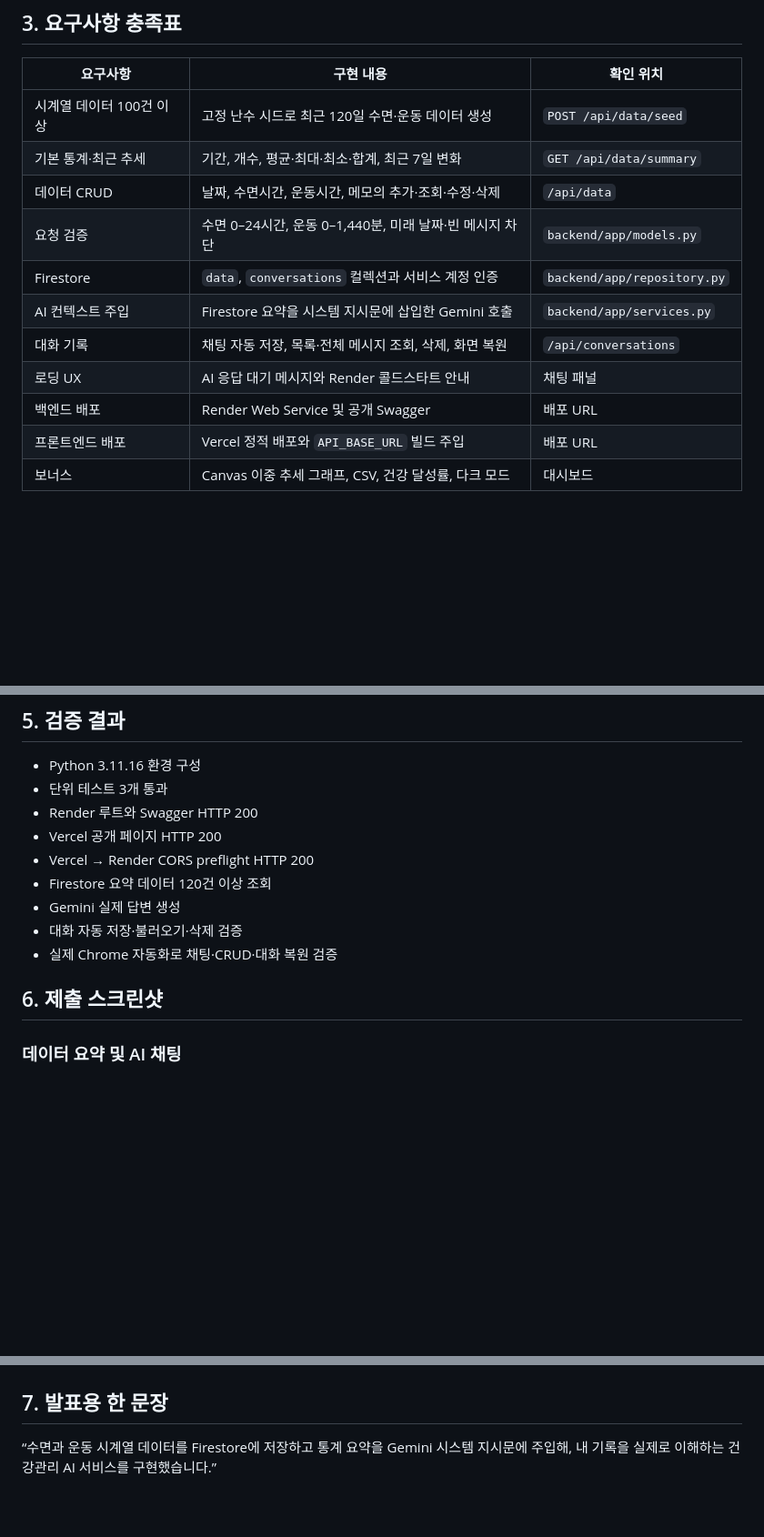
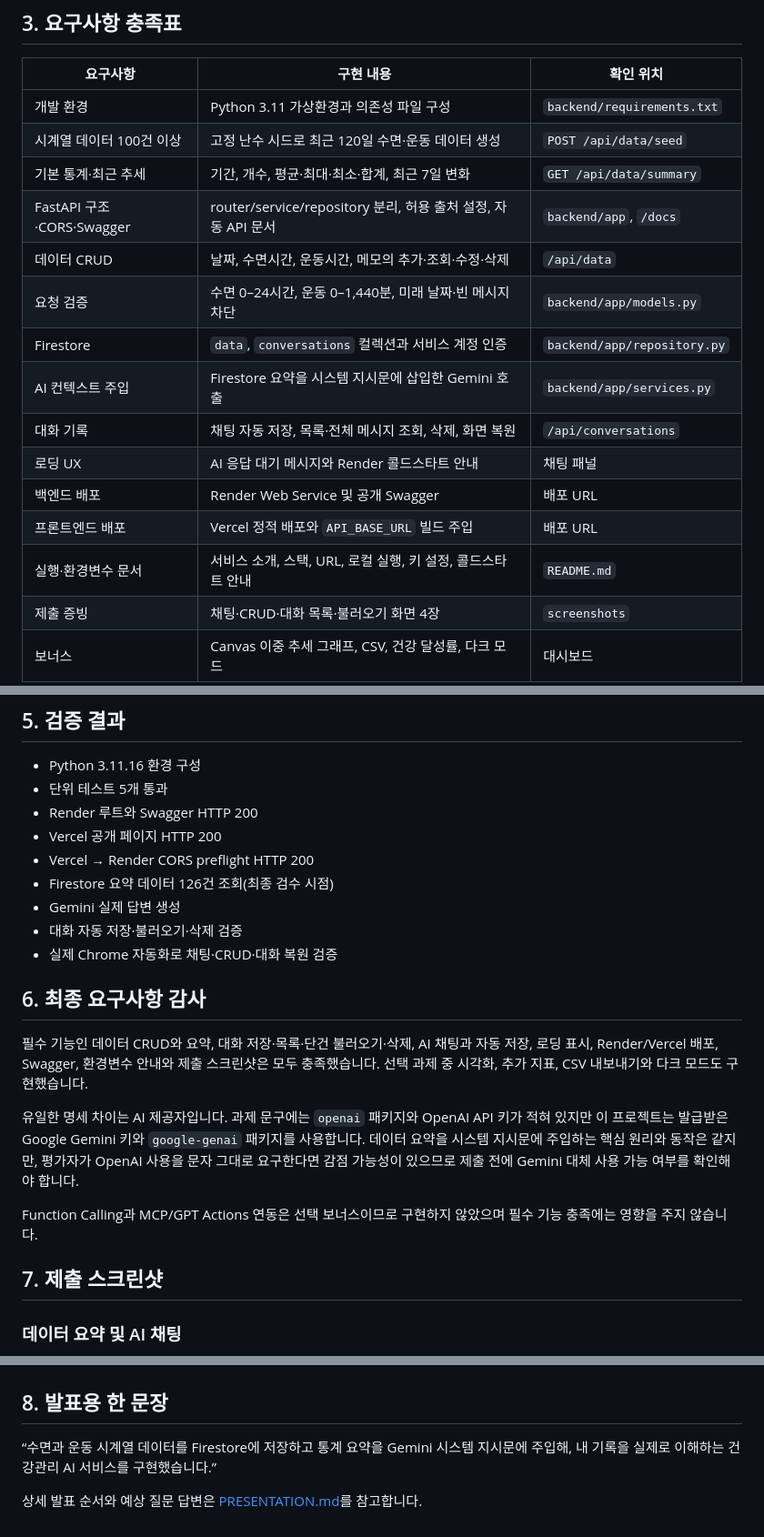
Before and after one commit to son884999-oss/3-2, a Markdown page: SUBMISSION.md, 3 parts joined by grey strips. Shown at 91% size. Drawn GitHub-style; blank space fills up the shorter version.

```diff
--- a/SUBMISSION.md
+++ b/SUBMISSION.md
@@ -17,8 +17,10 @@ Balance AI는 사용자의 날짜별 수면시간과 운동시간을 함께 관
 
 | 요구사항 | 구현 내용 | 확인 위치 |
 |---|---|---|
+| 개발 환경 | Python 3.11 가상환경과 의존성 파일 구성 | `backend/requirements.txt` |
 | 시계열 데이터 100건 이상 | 고정 난수 시드로 최근 120일 수면·운동 데이터 생성 | `POST /api/data/seed` |
 | 기본 통계·최근 추세 | 기간, 개수, 평균·최대·최소·합계, 최근 7일 변화 | `GET /api/data/summary` |
+| FastAPI 구조·CORS·Swagger | router/service/repository 분리, 허용 출처 설정, 자동 API 문서 | `backend/app`, `/docs` |
 | 데이터 CRUD | 날짜, 수면시간, 운동시간, 메모의 추가·조회·수정·삭제 | `/api/data` |
 | 요청 검증 | 수면 0–24시간, 운동 0–1,440분, 미래 날짜·빈 메시지 차단 | `backend/app/models.py` |
 | Firestore | `data`, `conversations` 컬렉션과 서비스 계정 인증 | `backend/app/repository.py` |
@@ -27,6 +29,8 @@ Balance AI는 사용자의 날짜별 수면시간과 운동시간을 함께 관
 | 로딩 UX | AI 응답 대기 메시지와 Render 콜드스타트 안내 | 채팅 패널 |
 | 백엔드 배포 | Render Web Service 및 공개 Swagger | 배포 URL |
 | 프론트엔드 배포 | Vercel 정적 배포와 `API_BASE_URL` 빌드 주입 | 배포 URL |
+| 실행·환경변수 문서 | 서비스 소개, 스택, URL, 로컬 실행, 키 설정, 콜드스타트 안내 | `README.md` |
+| 제출 증빙 | 채팅·CRUD·대화 목록·불러오기 화면 4장 | `screenshots` |
 | 보너스 | Canvas 이중 추세 그래프, CSV, 건강 달성률, 다크 모드 | 대시보드 |
 
 ## 4. 설계 설명
@@ -56,16 +60,24 @@ Gemini API 키와 Firebase 서비스 계정은 프론트엔드에 노출하지
 ## 5. 검증 결과
 
 - Python 3.11.16 환경 구성
-- 단위 테스트 3개 통과
+- 단위 테스트 5개 통과
 - Render 루트와 Swagger HTTP 200
 - Vercel 공개 페이지 HTTP 200
 - Vercel → Render CORS preflight HTTP 200
-- Firestore 요약 데이터 120건 이상 조회
+- Firestore 요약 데이터 126건 조회(최종 검수 시점)
 - Gemini 실제 답변 생성
 - 대화 자동 저장·불러오기·삭제 검증
 - 실제 Chrome 자동화로 채팅·CRUD·대화 복원 검증
 
-## 6. 제출 스크린샷
+## 6. 최종 요구사항 감사
+
+필수 기능인 데이터 CRUD와 요약, 대화 저장·목록·단건 불러오기·삭제, AI 채팅과 자동 저장, 로딩 표시, Render/Vercel 배포, Swagger, 환경변수 안내와 제출 스크린샷은 모두 충족했습니다. 선택 과제 중 시각화, 추가 지표, CSV 내보내기와 다크 모드도 구현했습니다.
+
+유일한 명세 차이는 AI 제공자입니다. 과제 문구에는 `openai` 패키지와 OpenAI API 키가 적혀 있지만 이 프로젝트는 발급받은 Google Gemini 키와 `google-genai` 패키지를 사용합니다. 데이터 요약을 시스템 지시문에 주입하는 핵심 원리와 동작은 같지만, 평가자가 OpenAI 사용을 문자 그대로 요구한다면 감점 가능성이 있으므로 제출 전에 Gemini 대체 사용 가능 여부를 확인해야 합니다.
+
+Function Calling과 MCP/GPT Actions 연동은 선택 보너스이므로 구현하지 않았으며 필수 기능 충족에는 영향을 주지 않습니다.
+
+## 7. 제출 스크린샷
 
 ### 데이터 요약 및 AI 채팅
 
@@ -83,6 +95,8 @@ Gemini API 키와 Firebase 서비스 계정은 프론트엔드에 노출하지
 
 ![대화 불러오기](screenshots/04-conversation-loaded.png)
 
-## 7. 발표용 한 문장
+## 8. 발표용 한 문장
 
 “수면과 운동 시계열 데이터를 Firestore에 저장하고 통계 요약을 Gemini 시스템 지시문에 주입해, 내 기록을 실제로 이해하는 건강관리 AI 서비스를 구현했습니다.”
+
+상세 발표 순서와 예상 질문 답변은 [PRESENTATION.md](PRESENTATION.md)를 참고합니다.
```
Also changed, not shown: PRESENTATION.md (added, +114 -0 lines), README.md (+1 -1 lines).
